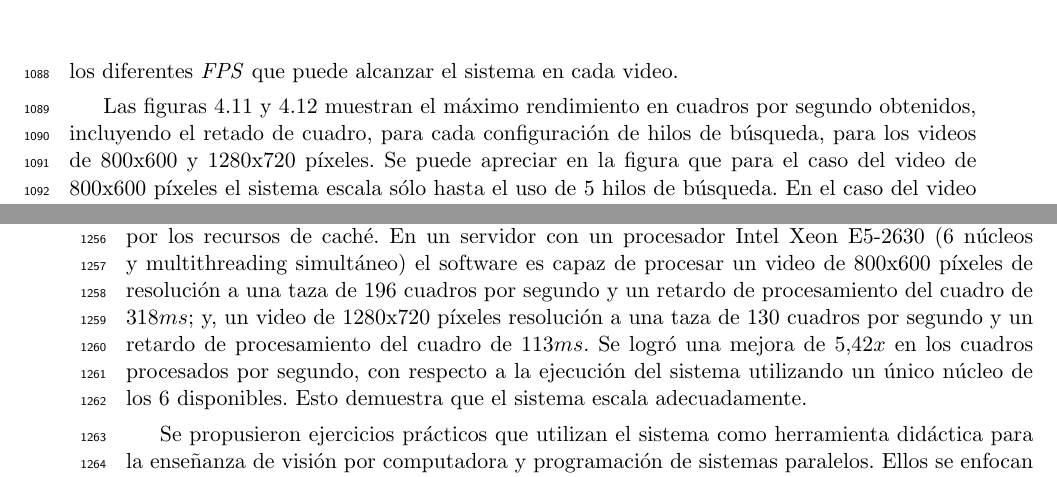
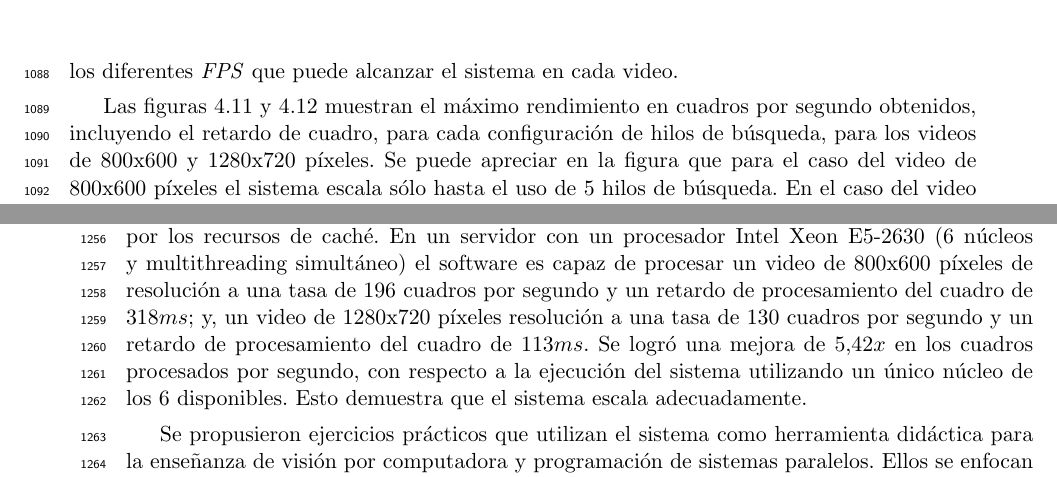
Before and after one commit to dracometallium/tesis-lic2, a LaTeX thesis (tesis.tex, which reads tex/conclusiones.tex, tex/resultados.tex): two parts of pages 46 and 59 of 62, joined at a grey line, cut so that both start at the same text. Compiled offline with pdfLaTeX.

Commit message:
WIP: correcciones finales

```diff
--- a/tex/conclusiones.tex
+++ b/tex/conclusiones.tex
@@ -37,9 +37,9 @@ en un número primo de fragmentos afectaba de forma negativa el desempeño del
 sistema, y que un bajo número de fragmentos obliga a los hilos a competir por
 los recursos de caché. En un servidor con un procesador Intel Xeon E5-2630 (6
 núcleos y multithreading simultáneo) el software es capaz de procesar un video
-de 800x600 píxeles de resolución a una taza de 196 cuadros por segundo y un
+de 800x600 píxeles de resolución a una tasa de 196 cuadros por segundo y un
 retardo de procesamiento del cuadro de 318$ms$; y, un video de 1280x720 píxeles
-resolución a una taza de 130 cuadros por segundo y un retardo de procesamiento
+resolución a una tasa de 130 cuadros por segundo y un retardo de procesamiento
 del cuadro de 113$ms$. Se logró una mejora de 5,42$x$ en los cuadros procesados
 por segundo, con respecto a la ejecución del sistema utilizando un único núcleo
 de los 6 disponibles. Esto demuestra que el sistema escala adecuadamente.
--- a/tex/resultados.tex
+++ b/tex/resultados.tex
@@ -317,7 +317,7 @@ que puede alcanzar el sistema en cada video.
 \end{figure}
 
 Las figuras \ref{bestFPS800} y \ref{bestFPS1280} muestran el máximo rendimiento
-en cuadros por segundo obtenidos, incluyendo el retado de cuadro, para cada
+en cuadros por segundo obtenidos, incluyendo el retardo de cuadro, para cada
 configuración de hilos de búsqueda, para los videos de 800x600 y 1280x720
 píxeles. Se puede apreciar en la figura que para el caso del video de 800x600
 píxeles el sistema escala sólo hasta el uso de 5 hilos de búsqueda. En el caso
```
Also changed, not shown: tex/framework.tex (+1 -1 lines), tex/metodologia.tex (+1 -1 lines), tex/robocup.tex (+1 -1 lines), tex/svg.tex (+1 -1 lines), img/topo.svg, 1 other file.
